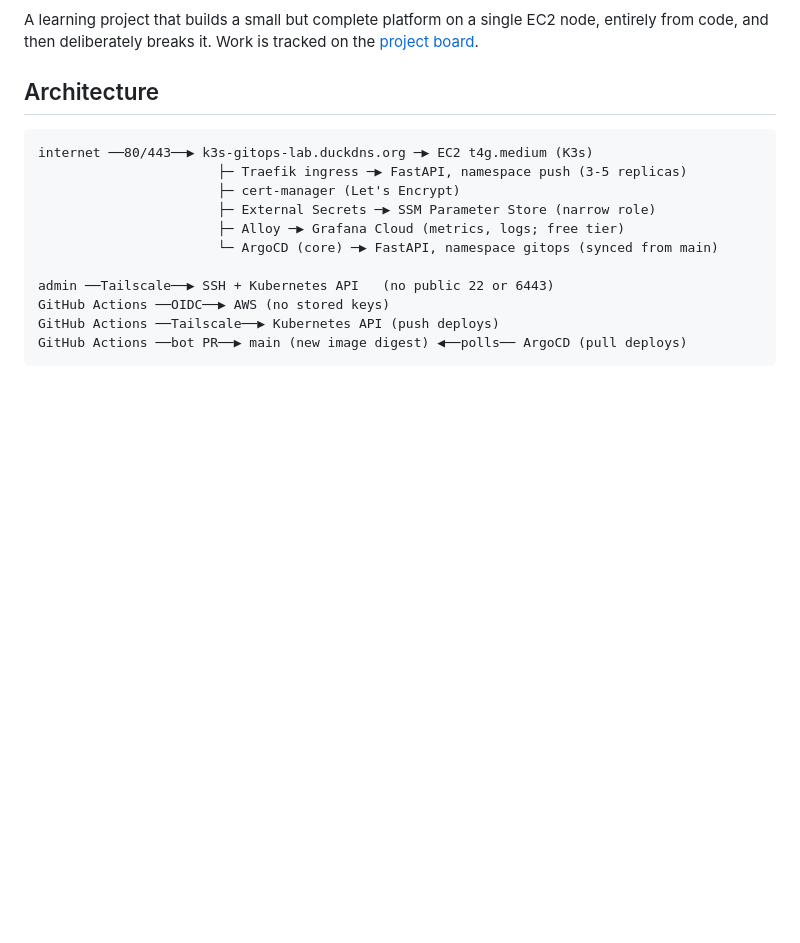
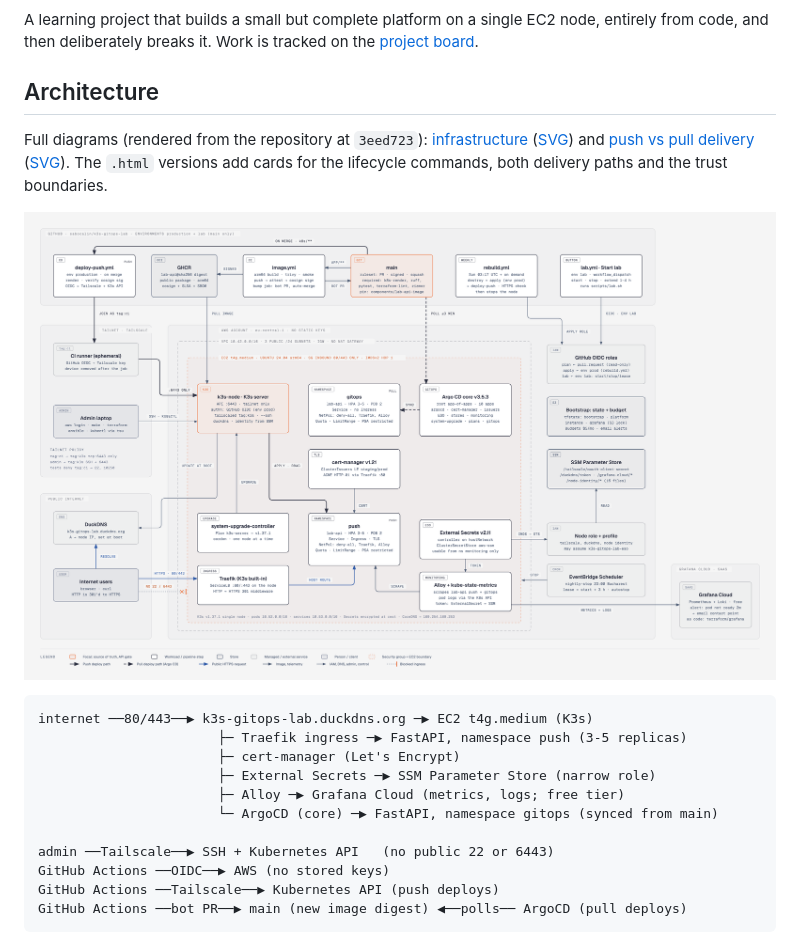
Before and after one commit to sabocalin/k3s-gitops-lab, a Markdown page: README.md, the part around the change. Drawn GitHub-style; pictures changed too: docs/architecture/k3s-gitops-lab-architecture.png (added); blank space fills up the shorter version.

Commit message:
docs: infrastructure and delivery diagrams (#127)
Adds two diagrams to `docs/architecture/`, each as SVG, PNG and HTML:
- **Infrastructure:** every component, the AWS, GitHub, tailnet and
Grafana Cloud zones, trust boundaries and data paths.
- **Push vs pull delivery:** a swimlane comparing the two paths.

Both were rendered with the diagram-design skill from the repository at
`3eed723`, after Phase 5's build work. The README links both and embeds
the infrastructure PNG under *Architecture*.

Docs only; no workflow deploys anything.

🤖 Generated with [Claude Code](https://claude.com/claude-code)

Co-authored-by: Claude Opus 5.5 (1M context) <noreply@anthropic.com>

````diff
--- a/README.md
+++ b/README.md
@@ -7,6 +7,10 @@ entirely from code, and then deliberately breaks it. Work is tracked on the
 [project board](https://github.com/users/sabocalin/projects/1).
 
 ## Architecture
+
+Full diagrams (rendered from the repository at `3eed723`): [infrastructure](docs/architecture/k3s-gitops-lab-architecture.png) ([SVG](docs/architecture/k3s-gitops-lab-architecture.svg)) and [push vs pull delivery](docs/architecture/k3s-gitops-lab-delivery.png) ([SVG](docs/architecture/k3s-gitops-lab-delivery.svg)). The `.html` versions add cards for the lifecycle commands, both delivery paths and the trust boundaries.
+
+![Infrastructure](docs/architecture/k3s-gitops-lab-architecture.png)
 
 ```
 internet ──80/443──▶ k3s-gitops-lab.duckdns.org ─▶ EC2 t4g.medium (K3s)
````
Also changed, not shown: docs/architecture/k3s-gitops-lab-delivery.png (added), 4 other files.
